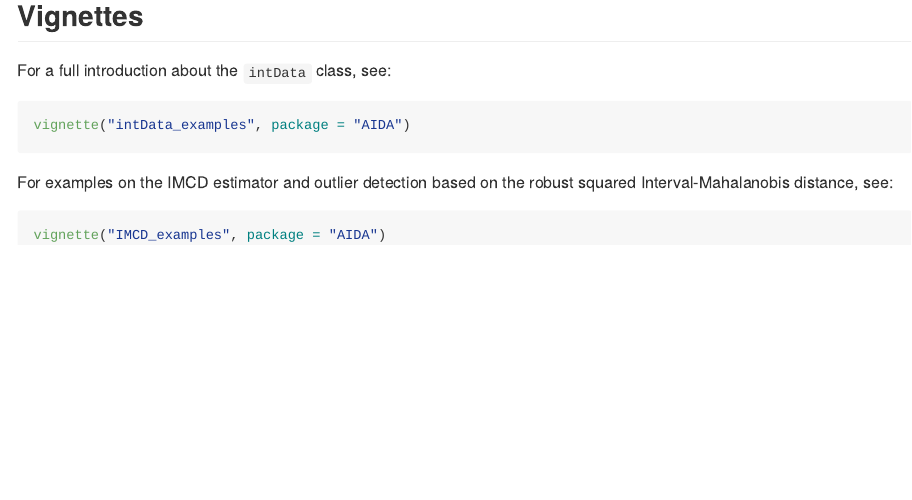
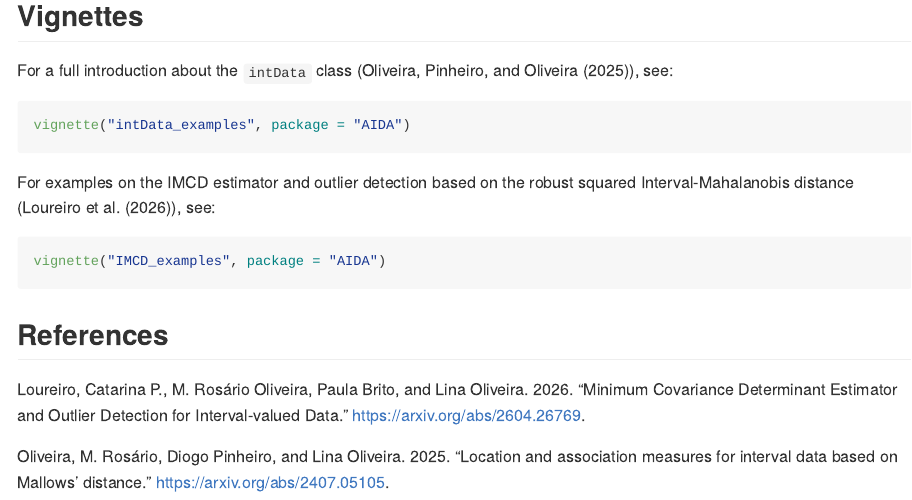
Before and after one commit to catarinaploureiro/AIDA, an R Markdown document (README.Rmd): the page in a window 1100 px wide, from 1470 px down. The pictures show the output file README.md that the author committed with the source, drawn offline in the style of GitHub; badge pictures from the web are left out.

Commit message:
Add references

````diff
--- a/README.Rmd
+++ b/README.Rmd
@@ -1,5 +1,6 @@
 ---
 output: github_document
+bibliography: references.bib
 ---
 
 ```{r setup, include=FALSE}
@@ -65,14 +67,16 @@ SYMB.pairs.panels(iris_int, corr = iris_corr, labels = colnames(iris_int))
 
 ## Vignettes
 
-For a full introduction about the `intData` class, see:
+For a full introduction about the `intData` class (@oliveira2025), see:
 
 ```{r eval=FALSE}
 vignette("intData_examples", package = "AIDA")
 ```
 
-For examples on the IMCD estimator and outlier detection based on the robust squared Interval-Mahalanobis distance, see:
+For examples on the IMCD estimator and outlier detection based on the robust squared Interval-Mahalanobis distance (@loureiro2026), see:
 
 ```{r eval=FALSE}
 vignette("IMCD_examples", package = "AIDA")
 ```
+
+## References
--- /dev/null
+++ b/references.bib
@@ -0,0 +1,17 @@
+@misc{loureiro2026,
+    title={{Minimum Covariance Determinant Estimator and Outlier Detection for Interval-valued Data}},
+    author={Catarina P. Loureiro and M. Rosário Oliveira and Paula Brito and Lina Oliveira},
+    year={2026},
+    eprint={2604.26769},
+    archivePrefix={arXiv},
+    primaryClass={stat.ME}
+}
+
+@misc{oliveira2025,
+    title={{Location and association measures for interval data based on Mallows' distance}},
+    author={M. Rosário Oliveira and Diogo Pinheiro and Lina Oliveira},
+    year={2025},
+    eprint={2407.05105},
+    archivePrefix={arXiv},
+    primaryClass={math.ST}
+}
--- a/vignettes/references.bib
+++ b/vignettes/references.bib
@@ -2,2 +2,3 @@
     title={{Location and association measures for interval data based on Mallows' distance}},
     author={M. Rosário Oliveira and Diogo Pinheiro and Lina Oliveira},
+    year={2025},
@@ -33,3 +33,12 @@ url = {https://CRAN.R-project.org/package=MAINT.Data},
 	year={2022}
 }
 url={https://www.kaggle.com/dsv/4372070},
+
+@misc{loureiro2026,
+    title={{Minimum Covariance Determinant Estimator and Outlier Detection for Interval-valued Data}},
+    author={Catarina P. Loureiro and M. Rosário Oliveira and Paula Brito and Lina Oliveira},
+    year={2026},
+    eprint={2604.26769},
+    archivePrefix={arXiv},
+    primaryClass={stat.ME}
+}
````
Also changed, not shown: R/IMCD.r (+4 -1 lines), R/intData_utils.r (+3 -0 lines), R/int_cov.r (+6 -0 lines), R/int_distances.r (+6 -0 lines), R/int_outliers.r (+4 -1 lines), vignettes/IMCD_examples.Rmd (+1 -1 lines), vignettes/intData_examples.Rmd (+1 -1 lines), README.md, inst/doc/IMCD_examples.html, inst/doc/intData_examples.html, README.Rmd (3 more changed lines), vignettes/references.bib (3 more changed lines), 7 other files.
